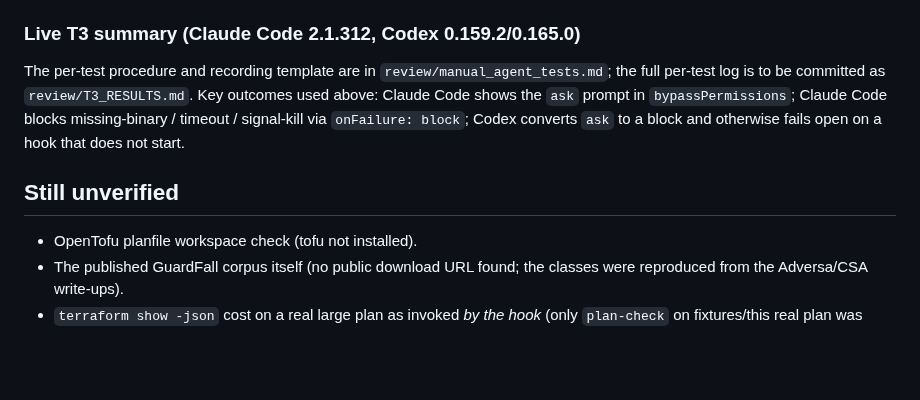
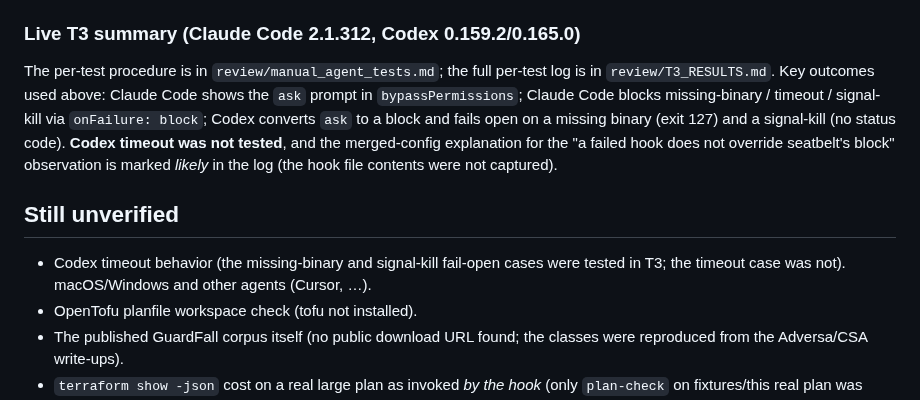
Before and after one commit to Flurit/applygate, a Markdown page: REVIEW.md, the part around the change. Rendered like a GitHub page; blank space fills up the shorter version.

```diff
--- a/REVIEW.md
+++ b/REVIEW.md
@@ -349,14 +349,19 @@ table:
 
 ### Live T3 summary (Claude Code 2.1.312, Codex 0.159.2/0.165.0)
 
-The per-test procedure and recording template are in `review/manual_agent_tests.md`;
-the full per-test log is to be committed as `review/T3_RESULTS.md`. Key outcomes used
-above: Claude Code shows the `ask` prompt in `bypassPermissions`; Claude Code blocks
-missing-binary / timeout / signal-kill via `onFailure: block`; Codex converts `ask`
-to a block and otherwise fails open on a hook that does not start.
+The per-test procedure is in `review/manual_agent_tests.md`; the full per-test log is
+in `review/T3_RESULTS.md`. Key outcomes used above: Claude Code shows the `ask` prompt
+in `bypassPermissions`; Claude Code blocks missing-binary / timeout / signal-kill via
+`onFailure: block`; Codex converts `ask` to a block and fails open on a missing binary
+(exit 127) and a signal-kill (no status code). **Codex timeout was not tested**, and
+the merged-config explanation for the "a failed hook does not override seatbelt's
+block" observation is marked *likely* in the log (the hook file contents were not
+captured).
 
 ## Still unverified
 
+- Codex timeout behavior (the missing-binary and signal-kill fail-open cases were
+  tested in T3; the timeout case was not). macOS/Windows and other agents (Cursor, …).
 - OpenTofu planfile workspace check (tofu not installed).
 - The published GuardFall corpus itself (no public download URL found; the classes
   were reproduced from the Adversa/CSA write-ups).
```
Also changed, not shown: ACCEPTANCE.md (+2 -2 lines), review/T3_RESULTS.md (added, +39 -0 lines).
